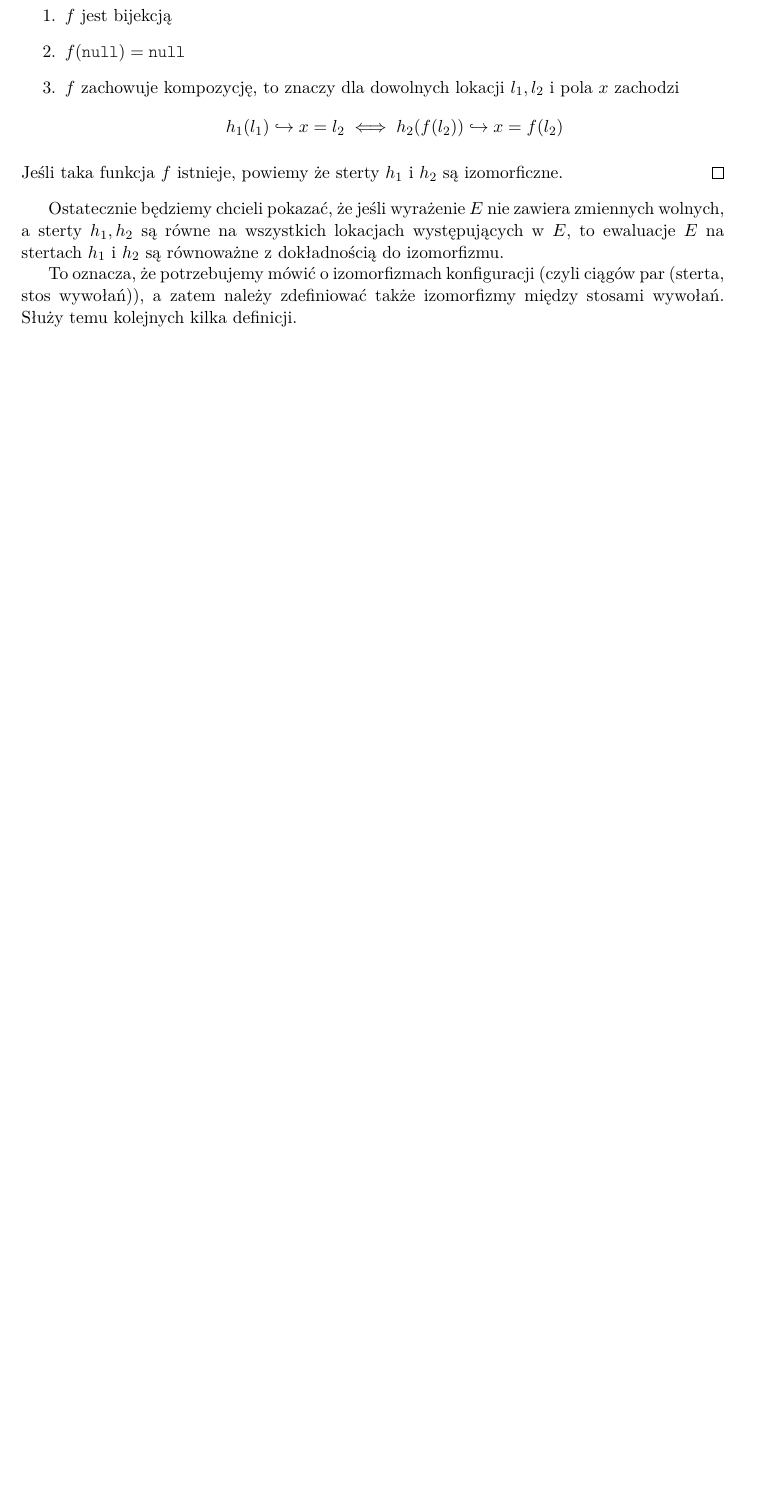
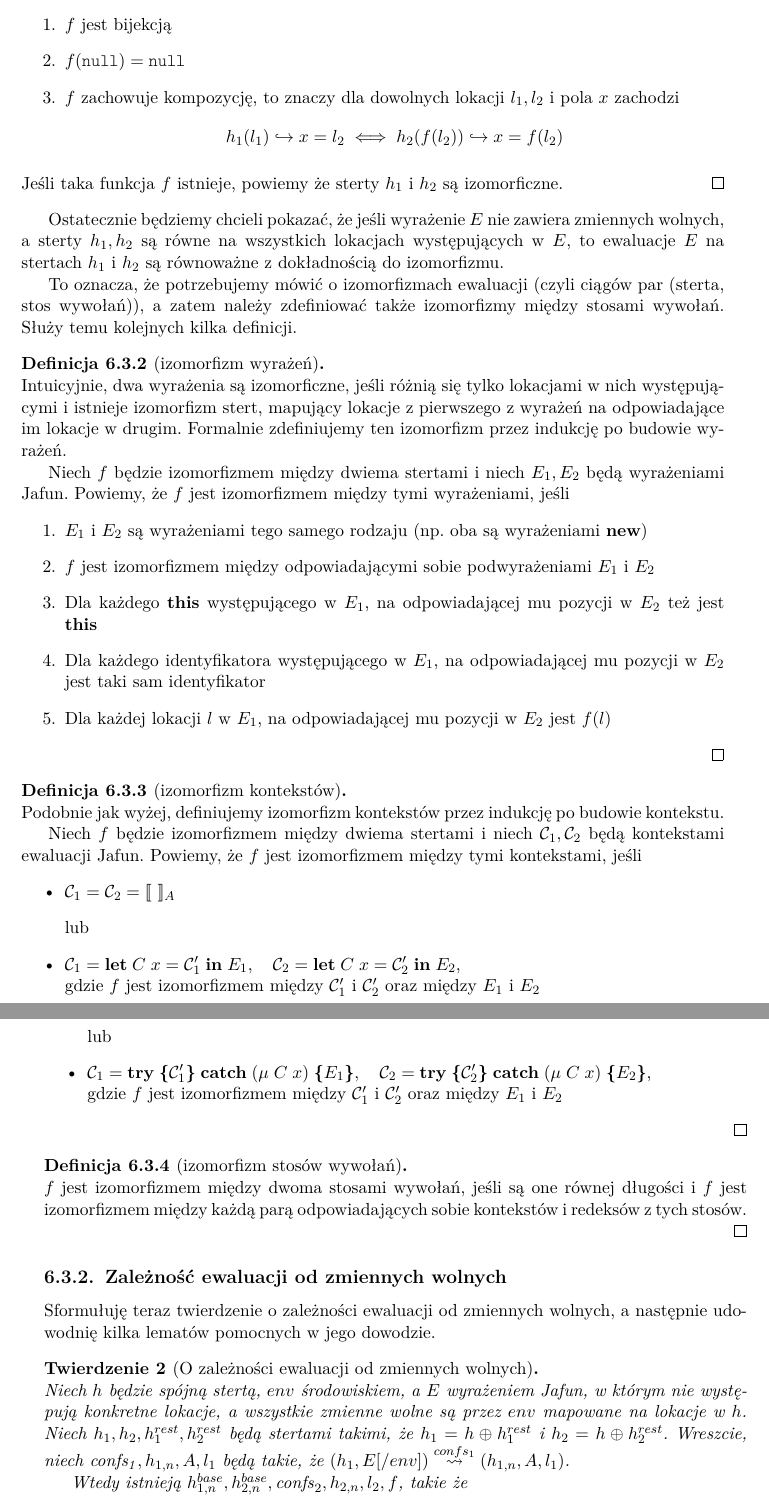
Before and after one commit to jbujak/jafun-text, a LaTeX thesis (jairis.tex): part of page 22 of 29 before the commit and two parts of pages 24 and 25 of 33 after it, the two joined at a grey line, cut so that both start at the same text, the shorter picture padded with empty space. Compiled offline with pdfLaTeX.

Commit message:
Sformułowanie twierdzenia o zależności od zmiennych wolnych

```diff
--- a/jairis.tex
+++ b/jairis.tex
@@ -71,6 +71,7 @@
 \newtheorem{defi}{Definicja}[section]
 
 \usepackage{amsmath}
+\usepackage{float}
 \let\lll\undefined
 \usepackage{amssymb}
 \usepackage{bussproofs}
@@ -1288,6 +1313,66 @@ Ostatecznie będziemy chcieli pokazać, że jeśli wyrażenie $E$ nie zawiera zm
 a sterty $h_1, h_2$ są równe na wszystkich lokacjach występujących w $E$, to
 ewaluacje $E$ na stertach $h_1$ i $h_2$ są równoważne z dokładnością do izomorfizmu.
 
-To oznacza, że potrzebujemy mówić o izomorfizmach konfiguracji (czyli ciągów par (sterta, stos wywołań)),
+To oznacza, że potrzebujemy mówić o izomorfizmach ewaluacji (czyli ciągów par (sterta, stos wywołań)),
 a zatem należy zdefiniować także izomorfizmy między stosami wywołań.
 Służy temu kolejnych kilka definicji.
+
+\begin{definition}[izomorfizm wyrażeń] {\ } \\
+Intuicyjnie, dwa wyrażenia są izomorficzne, jeśli różnią się tylko lokacjami w nich występującymi i istnieje
+izomorfizm stert, mapujący lokacje z pierwszego z wyrażeń na odpowiadające im lokacje w drugim.
+Formalnie zdefiniujemy ten izomorfizm przez indukcję po budowie wyrażeń.
+
+Niech $f$ będzie izomorfizmem między dwiema stertami i niech $E_1, E_2$ będą wyrażeniami Jafun.
+Powiemy, że $f$ jest izomorfizmem między tymi wyrażeniami, jeśli
+\begin{enumerate}
+ \item $E_1$ i $E_2$ są wyrażeniami tego samego rodzaju (np. oba są wyrażeniami $\jnew$)
+ \item $f$ jest izomorfizmem między odpowiadającymi sobie podwyrażeniami $E_1$ i $E_2$
+ \item Dla każdego $\jthis$ występującego w $E_1$, na odpowiadającej mu pozycji w $E_2$ też jest $\jthis$
+ \item Dla każdego identyfikatora występującego w $E_1$, na odpowiadającej mu pozycji w $E_2$ jest taki sam identyfikator
+ \item Dla każdej lokacji $l$ w $E_1$, na odpowiadającej mu pozycji w $E_2$ jest $f(l)$
+\end{enumerate}
+\qed
+\end{definition}
+
+\begin{definition}[izomorfizm kontekstów] {\ } \\
+Podobnie jak wyżej, definiujemy izomorfizm kontekstów przez indukcję po budowie kontekstu.
+
+Niech $f$ będzie izomorfizmem między dwiema stertami i niech $\ctxt_1, \ctxt_2$ będą kontekstami ewaluacji Jafun.
+Powiemy, że $f$ jest izomorfizmem między tymi kontekstami, jeśli
+\begin{itemize}
+ \item $\ctxt_1 = \ctxt_2 =  \[ ~\]_A$
+ \item[] lub
+ \item $\ctxt_1 = \letin{C}{x}{\ctxt_1'}{E_1}, \quad
+        \ctxt_2 = \letin{C}{x}{\ctxt_2'}{E_2}$, \\
+    gdzie $f$ jest izomorfizmem między $\ctxt_1'$ i $\ctxt_2'$ oraz między $E_1$ i $E_2$
+ \item[] lub
+ \item $\ctxt_1 = \tcatch{\ctxt_1'}{\mmod\; C}{x}{E_1},\quad
+        \ctxt_2 = \tcatch{\ctxt_2'}{\mmod\; C}{x}{E_2}$, \\
+    gdzie $f$ jest izomorfizmem między $\ctxt_1'$ i $\ctxt_2'$ oraz między $E_1$ i $E_2$
+\end{itemize}
+\qed
+\end{definition}
+
+\begin{definition}[izomorfizm stosów wywołań] {\ } \\
+$f$ jest izomorfizmem między dwoma stosami wywołań, jeśli są one równej długości
+i $f$ jest izomorfizmem między każdą parą odpowiadających sobie kontekstów i redeksów z tych stosów.
+\qed
+\end{definition}
+
+\newcommand{\hrest}{h^{rest}}
+\newcommand{\hbase}{h^{base}}
+
+\subsection{Zależność ewaluacji od zmiennych wolnych}
+Sformułuję teraz twierdzenie o zależności ewaluacji od zmiennych wolnych,
+a następnie udowodnię kilka lematów pomocnych w jego dowodzie.
+\begin{theorem}[O zależności ewaluacji od zmiennych wolnych]{\ } \\
+    Niech $h$ będzie spójną stertą, $env$ środowiskiem,
+    a $E$ wyrażeniem Jafun, w którym nie występują konkretne lokacje, a wszystkie zmienne wolne są przez $env$ mapowane
+    na lokacje w $h$.
+    Niech $h_1, h_2, \hrest_1, \hrest_2$ będą stertami takimi, że
+    $h_1 = h \oplus \hrest_1$ i $h_2 = h \oplus \hrest_2$.
+    Wreszcie, niech $\mathit{confs_1}, h_{1,n}, A, l_1$ będą takie, że $(h_1, E[/env]) \eval{confs_1} (h_{1,n}, A, l_1)$.
+
+    Wtedy istnieją  $\hbase_{1, n}, \hbase_{2, n}, \mathit{confs}_2, h_{2, n}, l_2, f$, takie że
+    \begin{enumerate}
+     \item $h_{1, n} = \hbase_{1, n} \oplus \hrest_1$
```
Also changed, not shown: jairis.pdf, jairis.tex (49 more changed lines).
